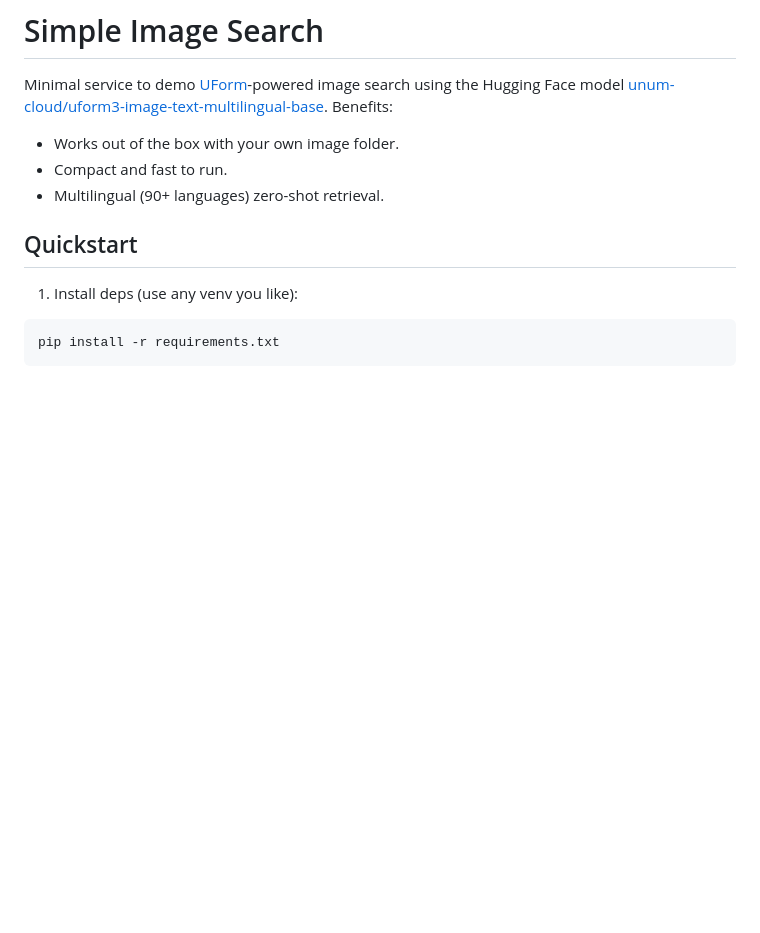
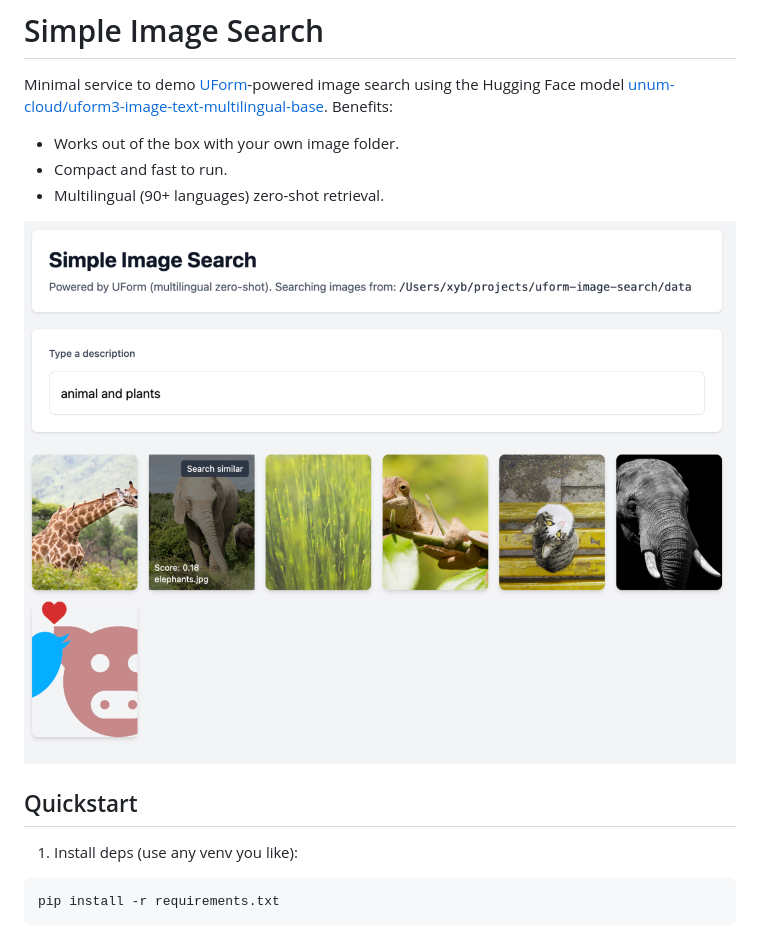
Before and after one commit to xyb/uform-image-search, a Markdown page: README.md, the part around the change printed below. Drawn GitHub-style; pictures changed too: docs/search.png (added); blank space fills up the shorter version.

Commit message:
docs: add screenshot

```diff
--- a/README.md
+++ b/README.md
@@ -4,6 +4,8 @@ Minimal service to demo [UForm](https://github.com/unum-cloud/UForm)-powered ima
 - Works out of the box with your own image folder.
 - Compact and fast to run.
 - Multilingual (90+ languages) zero-shot retrieval.
+
+![Image search UI](docs/search.png)
 
 ## Quickstart
 
```
Also changed, not shown: other parts of README.md (+0 -1 lines).
